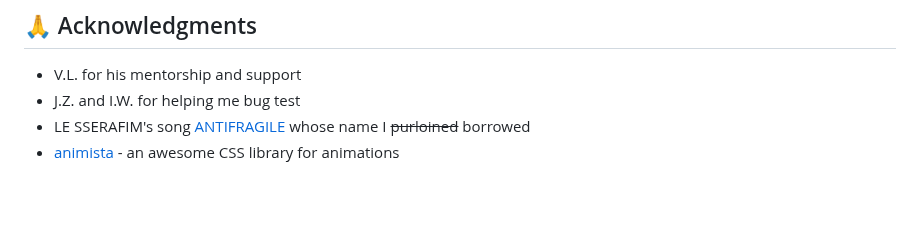
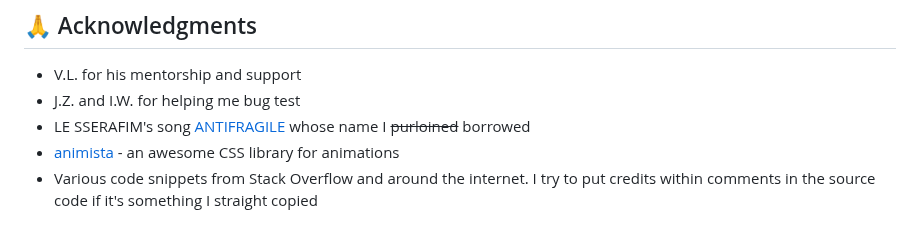
Before and after one commit to sherwin-leung/antifragile, a Markdown page: README.md, the part around the change. GitHub-like rendering; blank space fills up the shorter version.

```diff
--- a/README.md
+++ b/README.md
@@ -143,3 +143,4 @@ _On desktop, you can delete local storage for a site directly without erasing al
 * J.Z. and I.W. for helping me bug test
 * LE SSERAFIM's song [ANTIFRAGILE](https://youtu.be/pyf8cbqyfPs) whose name I ~~purloined~~ borrowed
 * [animista](https://animista.net/) - an awesome CSS library for animations
+* Various code snippets from Stack Overflow and around the internet. I try to put credits within comments in the source code if it's something I straight copied
```
